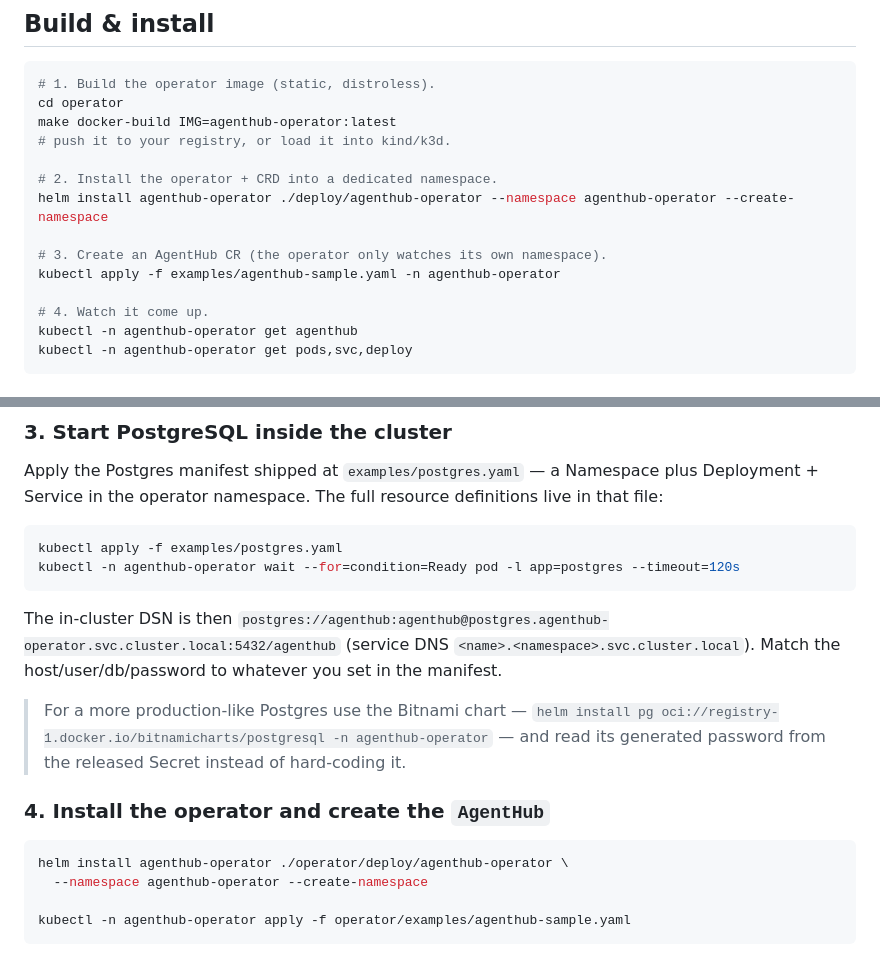
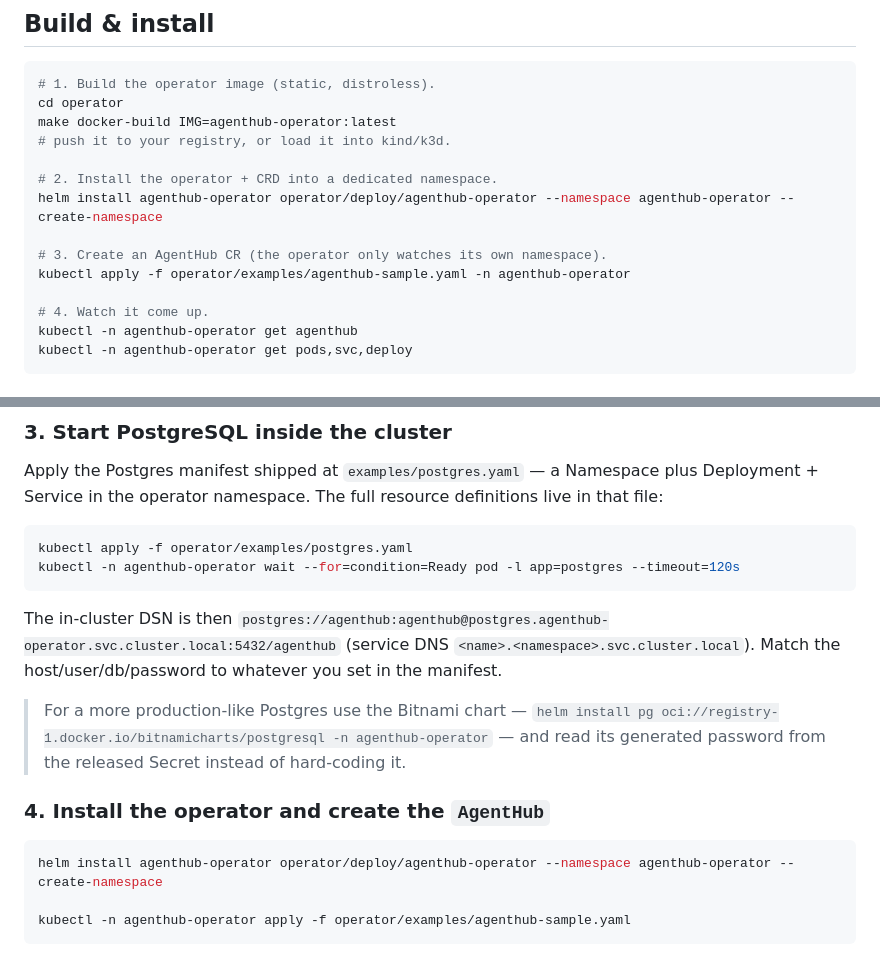
Before and after one commit to ariacompute/agenthub, a Markdown page: operator/README.md, 2 parts joined by grey strips. Drawn GitHub-style.

Commit message:
docs(operator): update README file

````diff
--- a/operator/README.md
+++ b/operator/README.md
@@ -43,10 +43,10 @@ make docker-build IMG=agenthub-operator:latest
 # push it to your registry, or load it into kind/k3d.
 
 # 2. Install the operator + CRD into a dedicated namespace.
-helm install agenthub-operator ./deploy/agenthub-operator --namespace agenthub-operator --create-namespace
+helm install agenthub-operator operator/deploy/agenthub-operator --namespace agenthub-operator --create-namespace
 
 # 3. Create an AgentHub CR (the operator only watches its own namespace).
-kubectl apply -f examples/agenthub-sample.yaml -n agenthub-operator
+kubectl apply -f operator/examples/agenthub-sample.yaml -n agenthub-operator
 
 # 4. Watch it come up.
 kubectl -n agenthub-operator get agenthub
@@ -167,7 +167,7 @@ plus Deployment + Service in the operator namespace. The full resource
 definitions live in that file:
 
 ```bash
-kubectl apply -f examples/postgres.yaml
+kubectl apply -f operator/examples/postgres.yaml
 kubectl -n agenthub-operator wait --for=condition=Ready pod -l app=postgres --timeout=120s
 ```
 
@@ -184,8 +184,7 @@ to whatever you set in the manifest.
 ### 4. Install the operator and create the `AgentHub`
 
 ```bash
-helm install agenthub-operator ./operator/deploy/agenthub-operator \
-  --namespace agenthub-operator --create-namespace
+helm install agenthub-operator operator/deploy/agenthub-operator --namespace agenthub-operator --create-namespace
 
 kubectl -n agenthub-operator apply -f operator/examples/agenthub-sample.yaml
 ```
````
